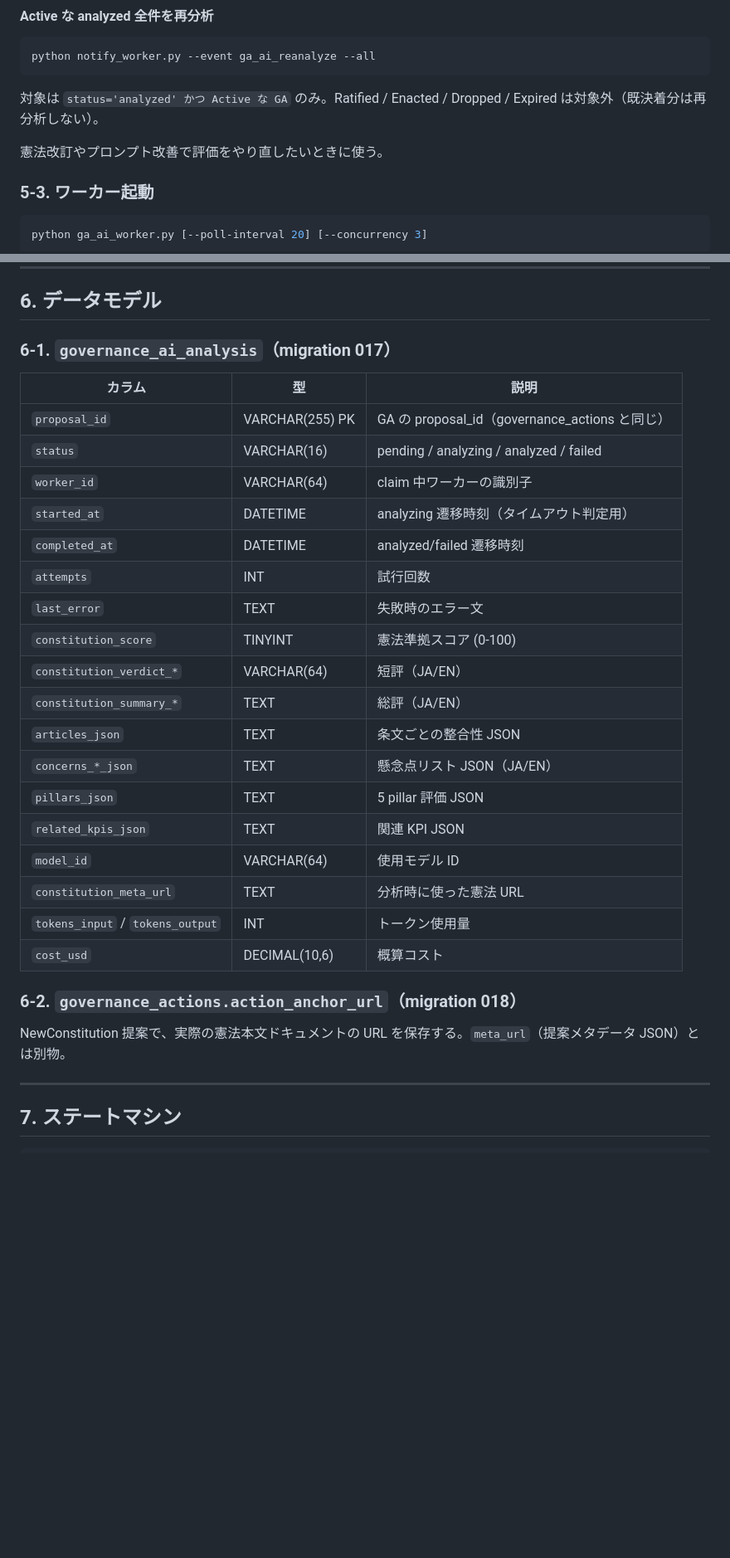
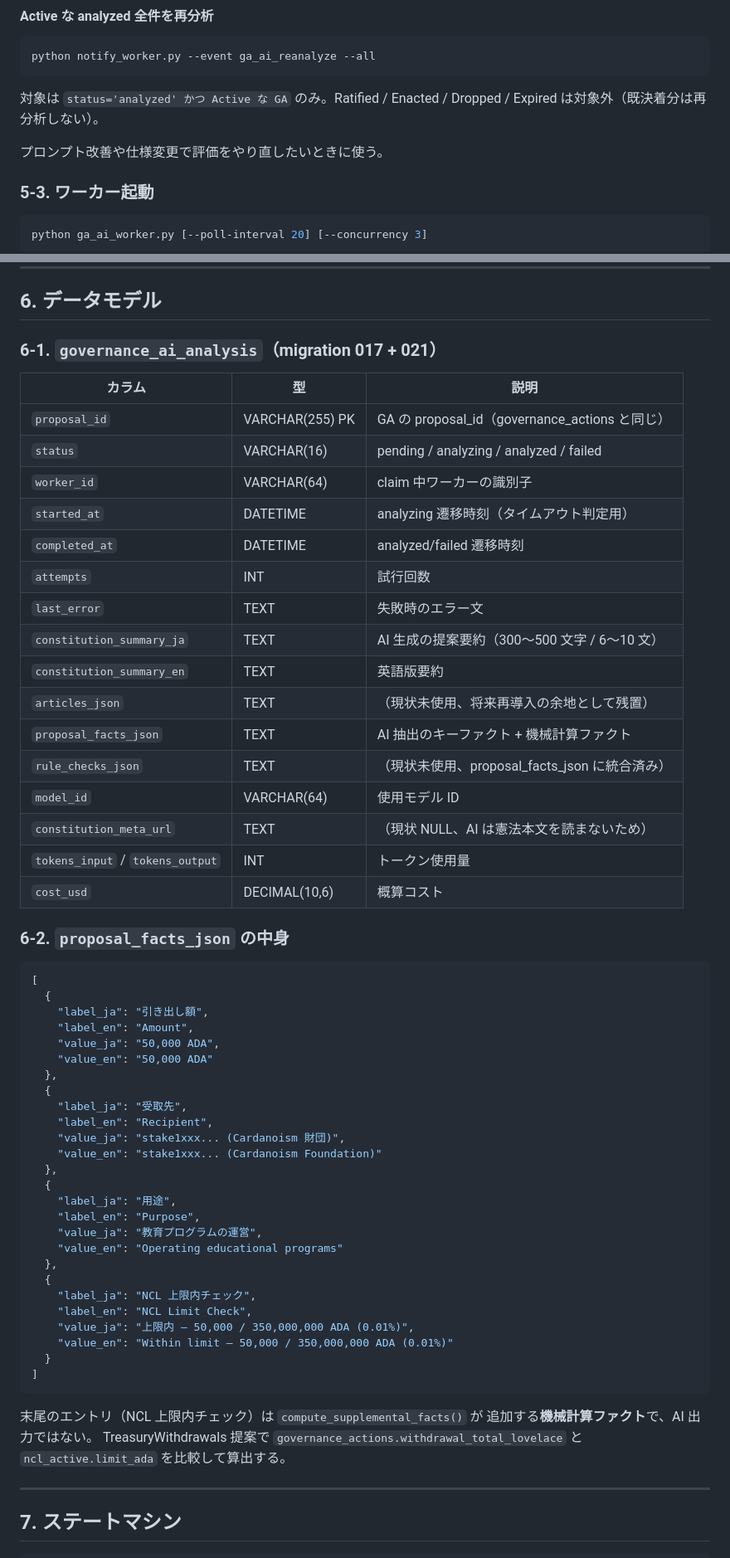
Before and after one commit to btbf/cardanoism, a Markdown page: docs/ga-ai-analysis-backend.md, 2 parts joined by grey strips. Shown at 83% size. Rendered like a GitHub page; blank space fills up the shorter version.

````diff
--- a/docs/ga-ai-analysis-backend.md
+++ b/docs/ga-ai-analysis-backend.md
@@ -176,7 +172,7 @@ python notify_worker.py --event ga_ai_reanalyze --all
 
 対象は `status='analyzed' かつ Active な GA` のみ。Ratified / Enacted / Dropped / Expired は対象外（既決着分は再分析しない）。
 
-憲法改訂やプロンプト改善で評価をやり直したいときに使う。
+プロンプト改善や仕様変更で評価をやり直したいときに使う。
 
 ### 5-3. ワーカー起動
 
@@ -195,7 +191,7 @@ SIGINT / SIGTERM で graceful shutdown（drain 中のジョブを完了してか
 
 ## 6. データモデル
 
-### 6-1. `governance_ai_analysis`（migration 017）
+### 6-1. `governance_ai_analysis`（migration 017 + 021）
 
 | カラム | 型 | 説明 |
 |---|---|---|
@@ -206,21 +202,51 @@ SIGINT / SIGTERM で graceful shutdown（drain 中のジョブを完了してか
 | `completed_at` | DATETIME | analyzed/failed 遷移時刻 |
 | `attempts` | INT | 試行回数 |
 | `last_error` | TEXT | 失敗時のエラー文 |
-| `constitution_score` | TINYINT | 憲法準拠スコア (0-100) |
-| `constitution_verdict_*` | VARCHAR(64) | 短評（JA/EN） |
-| `constitution_summary_*` | TEXT | 総評（JA/EN） |
-| `articles_json` | TEXT | 条文ごとの整合性 JSON |
-| `concerns_*_json` | TEXT | 懸念点リスト JSON（JA/EN） |
-| `pillars_json` | TEXT | 5 pillar 評価 JSON |
-| `related_kpis_json` | TEXT | 関連 KPI JSON |
+| `constitution_summary_ja` | TEXT | AI 生成の提案要約（300〜500 文字 / 6〜10 文） |
+| `constitution_summary_en` | TEXT | 英語版要約 |
+| `articles_json` | TEXT | （現状未使用、将来再導入の余地として残置） |
+| `proposal_facts_json` | TEXT | AI 抽出のキーファクト + 機械計算ファクト |
+| `rule_checks_json` | TEXT | （現状未使用、proposal_facts_json に統合済み） |
 | `model_id` | VARCHAR(64) | 使用モデル ID |
-| `constitution_meta_url` | TEXT | 分析時に使った憲法 URL |
+| `constitution_meta_url` | TEXT | （現状 NULL、AI は憲法本文を読まないため） |
 | `tokens_input` / `tokens_output` | INT | トークン使用量 |
 | `cost_usd` | DECIMAL(10,6) | 概算コスト |
 
-### 6-2. `governance_actions.action_anchor_url`（migration 018）
+### 6-2. `proposal_facts_json` の中身
 
-NewConstitution 提案で、実際の憲法本文ドキュメントの URL を保存する。`meta_url`（提案メタデータ JSON）とは別物。
+```json
+[
+  {
+    "label_ja": "引き出し額",
+    "label_en": "Amount",
+    "value_ja": "50,000 ADA",
+    "value_en": "50,000 ADA"
+  },
+  {
+    "label_ja": "受取先",
+    "label_en": "Recipient",
+    "value_ja": "stake1xxx... (Cardanoism 財団)",
+    "value_en": "stake1xxx... (Cardanoism Foundation)"
+  },
+  {
+    "label_ja": "用途",
+    "label_en": "Purpose",
+    "value_ja": "教育プログラムの運営",
+    "value_en": "Operating educational programs"
+  },
+  {
+    "label_ja": "NCL 上限内チェック",
+    "label_en": "NCL Limit Check",
+    "value_ja": "上限内 — 50,000 / 350,000,000 ADA (0.01%)",
+    "value_en": "Within limit — 50,000 / 350,000,000 ADA (0.01%)"
+  }
+]
+```
+
+末尾のエントリ（NCL 上限内チェック）は `compute_supplemental_facts()` が
+追加する**機械計算ファクト**で、AI 出力ではない。
+TreasuryWithdrawals 提案で `governance_actions.withdrawal_total_lovelace` と
+`ncl_active.limit_ada` を比較して算出する。
 
 ---
 
````
Also changed, not shown: other parts of docs/ga-ai-analysis-backend.md (+79 -63 lines), CLAUDE.md (+4 -1 lines).
